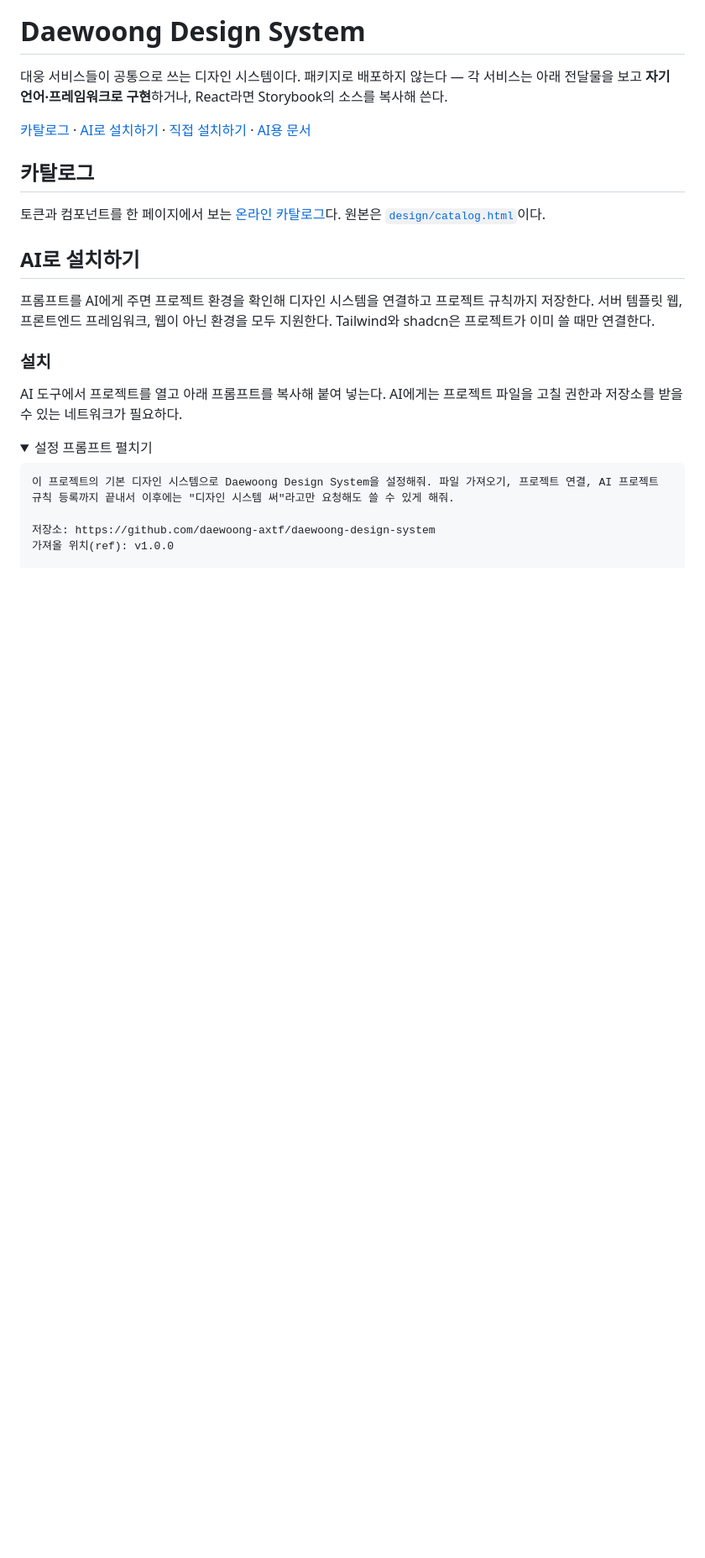
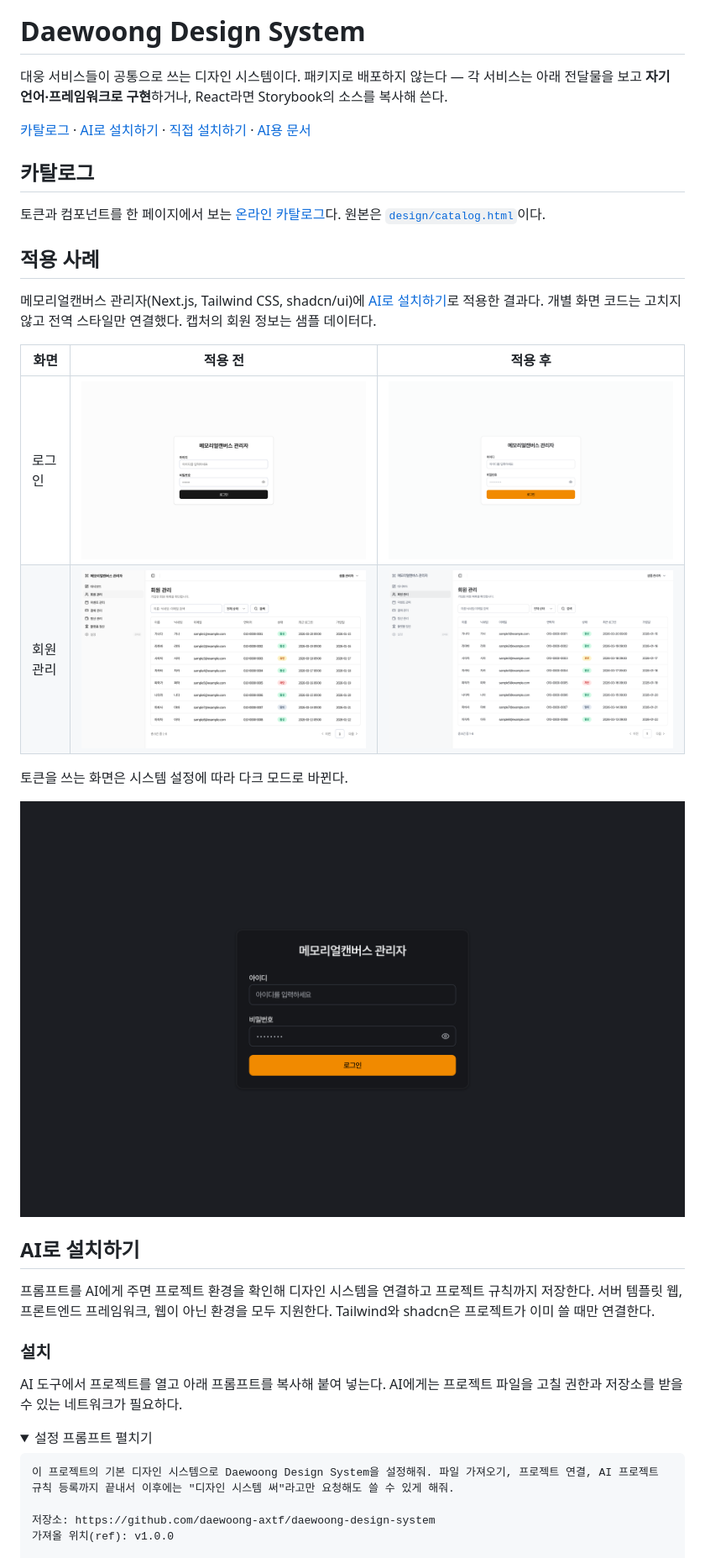
Before and after one commit to daewoong-axtf/daewoong-design-system, a Markdown page: README.md, the part around the change. Shown at 84% size. GitHub-like rendering; pictures changed too: .github/before-after/login-after-dark.png (added), .github/before-after/login-after.png (added), .github/before-after/login-before.png (added); folded sections open; blank space fills up the shorter version.

Commit message:
docs: README에 적용 사례 전후 캡처 추가
Co-Authored-By: Claude Opus 5.5 <noreply@anthropic.com>

```diff
--- a/README.md
+++ b/README.md
@@ -10,6 +10,19 @@
 ## 카탈로그
 
 토큰과 컴포넌트를 한 페이지에서 보는 [온라인 카탈로그](https://daewoong-axtf.github.io/daewoong-design-system/design/catalog.html)다. 원본은 [`design/catalog.html`](design/catalog.html)이다.
+
+## 적용 사례
+
+메모리얼캔버스 관리자(Next.js, Tailwind CSS, shadcn/ui)에 [AI로 설치하기](#ai로-설치하기)로 적용한 결과다. 개별 화면 코드는 고치지 않고 전역 스타일만 연결했다. 캡처의 회원 정보는 샘플 데이터다.
+
+| 화면 | 적용 전 | 적용 후 |
+| --- | --- | --- |
+| 로그인 | ![적용 전 로그인 화면: Noto Sans KR 글꼴과 검은색 로그인 버튼](.github/before-after/login-before.png) | ![적용 후 로그인 화면: Pretendard 글꼴과 주황색 로그인 버튼](.github/before-after/login-after.png) |
+| 회원 관리 | ![적용 전 회원 관리 화면](.github/before-after/members-before.png) | ![적용 후 회원 관리 화면: 글꼴과 사이드바, 입력 테두리에 토큰 적용](.github/before-after/members-after.png) |
+
+토큰을 쓰는 화면은 시스템 설정에 따라 다크 모드로 바뀐다.
+
+![적용 후 다크 모드 로그인 화면](.github/before-after/login-after-dark.png)
 
 ## AI로 설치하기
 
```
